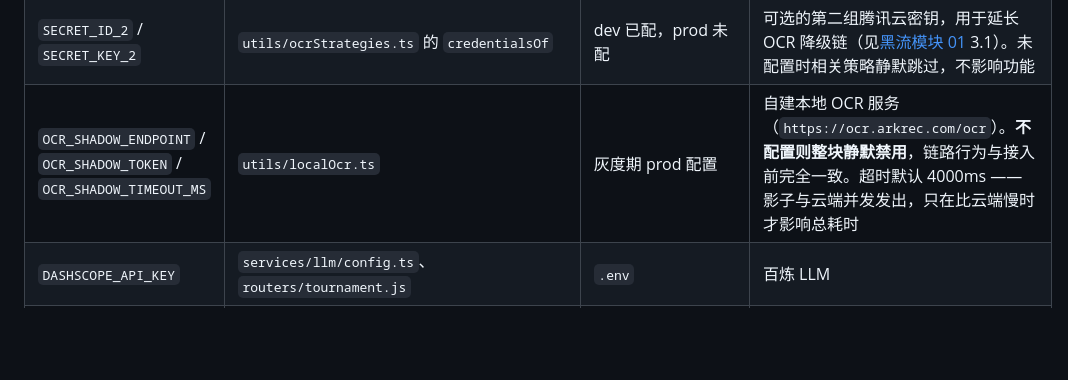
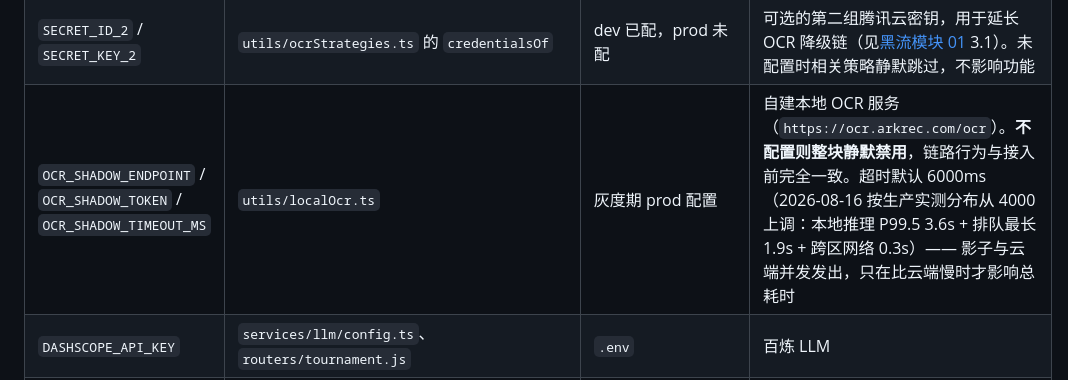
Before and after one commit to philimao/arkrog_frontend, a Markdown page: docs/deployment-env-matrix.md, the part around the change. Rendered like a GitHub page; blank space fills up the shorter version.

Commit message:
docs: 影子超时默认值同步为 6000ms
Co-Authored-By: Claude Opus 5 <noreply@anthropic.com>

```diff
--- a/docs/deployment-env-matrix.md
+++ b/docs/deployment-env-matrix.md
@@ -120,7 +120,7 @@ dotenv 加载顺序（`app.ts`）：`.env` → `.env.${NODE_ENV}`，`override: t
 | `OCR_ENDPOINT_HOST`                                        | `routers/mapRecognition.ts`（默认 `ocr.tencentcloudapi.com`）                                        | dev + **prod** `.env` 均已配（prod 于 2026-08-16） | 生产应设 `ocr.internal.tencentcloudapi.com`（内网端点，解析到 169.254.1.10，不占公网带宽）。**该域名只在腾讯云 VPC 内解析**，本地开发/CI 必须留默认公网域名。换端点由代码走 TC3 签名的 `host` 参数完成，不是只改 URL |
 | `OCR_REGION`                                               | `routers/mapRecognition.ts`（默认 `ap-guangzhou`）                                                   | dev + **prod** `.env` 均已配（prod 于 2026-08-16） | 服务器在 ap-beijing-3，prod 已设 `ap-beijing`；**region 必须与内网端点所在地域一致**，两者要一起改                                                                                                                                                                           |
 | `SECRET_ID_2` / `SECRET_KEY_2`                             | `utils/ocrStrategies.ts` 的 `credentialsOf`                                                          | dev 已配，prod 未配                               | 可选的第二组腾讯云密钥，用于延长 OCR 降级链（见[黑流模块 01](../app/modules/Tool/BlackFlowMap/docs/01-screenshot-recognition.md) 3.1）。未配置时相关策略静默跳过，不影响功能                                         |
-| `OCR_SHADOW_ENDPOINT` / `OCR_SHADOW_TOKEN` / `OCR_SHADOW_TIMEOUT_MS` | `utils/localOcr.ts` | 灰度期 prod 配置 | 自建本地 OCR 服务（`https://ocr.arkrec.com/ocr`）。**不配置则整块静默禁用**，链路行为与接入前完全一致。超时默认 4000ms —— 影子与云端并发发出，只在比云端慢时才影响总耗时 |
+| `OCR_SHADOW_ENDPOINT` / `OCR_SHADOW_TOKEN` / `OCR_SHADOW_TIMEOUT_MS` | `utils/localOcr.ts` | 灰度期 prod 配置 | 自建本地 OCR 服务（`https://ocr.arkrec.com/ocr`）。**不配置则整块静默禁用**，链路行为与接入前完全一致。超时默认 6000ms（2026-08-16 按生产实测分布从 4000 上调：本地推理 P99.5 3.6s + 排队最长 1.9s + 跨区网络 0.3s）—— 影子与云端并发发出，只在比云端慢时才影响总耗时 |
 | `DASHSCOPE_API_KEY`                                        | `services/llm/config.ts`、`routers/tournament.js`                                                    | `.env`                                            | 百炼 LLM                                                                                                                                                                                                             |
 | `LLM_BASE_URL` / `LLM_DEFAULT_MODEL` / `LLM_TIMEOUT`       | `services/llm/config.ts` 的 `config` / `getEnvConfig`                                                | 仅 `LLM_DEFAULT_MODEL`                            | 服务器 `.env` 里的 `DASHSCOPE_BASE_URL`、`DASHSCOPE_TIMEOUT` 两键**无任何代码读取**（死键，代码读的是 `LLM_` 前缀）                                                                                                  |
 | `YoutubeToken`                                             | `utils/record.js` 的 `parseYoutubeURL`（视频 + 频道两次 API 调用）                                   | **两环境均未配置**                                | 请求 URL 拼出 `key=undefined` → YouTube 解析必走失败分支 → YouTube 链接的记录提交失败。详见[提交表单与外链解析](../app/modules/RelicFree/docs/05-submit-form-and-links.md)                                           |
```
